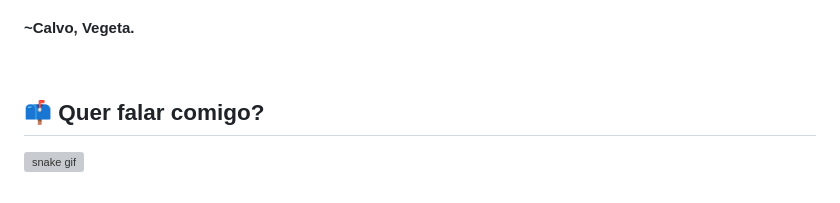
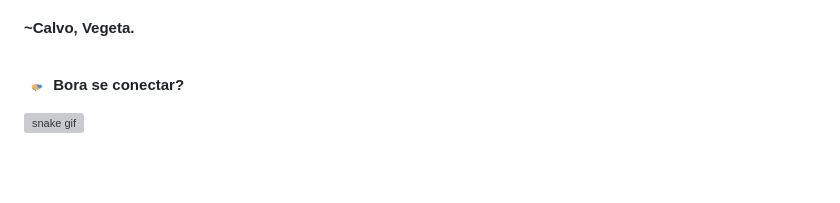
Before and after one commit to felmateos/felmateos, a Markdown page: README.md, the part around the change. GitHub-like rendering; pictures changed too: assets/gif/handshake.gif (added); blank space fills up the shorter version; grey boxes are pictures that could not be loaded.

```diff
--- a/README.md
+++ b/README.md
@@ -30,7 +30,7 @@
 
   <br />
 
-  ## 📫 Quer falar comigo?
+  <img src="./assets/gif/handshake.gif" width ="25"> <b>Bora se conectar?</b>
 
 
 
```
